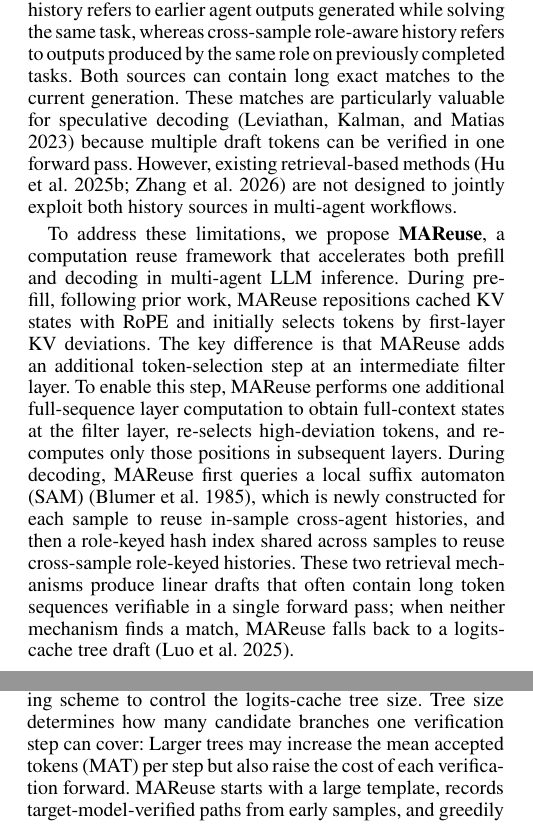
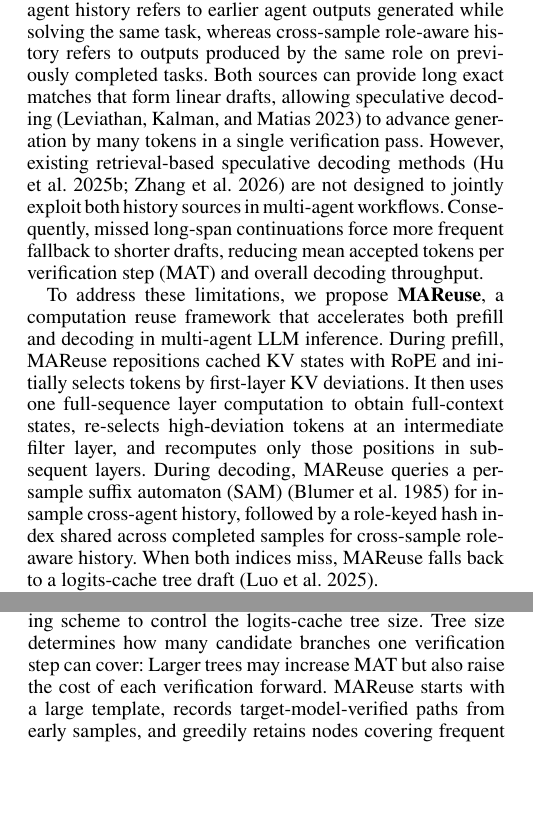
Before and after one commit to Yuran-7/MAReuse-Paper, a LaTeX paper (MAReuse.tex): two parts of the columns of pages 1 and 5 of 9, joined at a grey line, cut so that both start at the same text, the shorter picture padded with empty space. Compiled offline with pdfLaTeX.

Commit message:
改intro，10:19

```diff
--- a/MAReuse.tex
+++ b/MAReuse.tex
@@ -45,9 +45,9 @@ Recent LLM-based systems increasingly employ multiple collaborating agents to im
 
 Existing work on accelerating multi-agent inference has focused on reducing prefill overhead through KV cache reuse. Prefix caching works only for identical prompt prefixes \citep{DBLP:conf/sosp/KwonLZ0ZY0ZS23, DBLP:conf/nips/ZhengYXS0YCKSGB24}, which are easily invalidated when dynamically generated agent outputs are inserted at different positions. Non-prefix methods relax this restriction by using RoPE~\citep{DBLP:journals/ijon/SuALPBL24} to reposition cached keys across agent prompts before concatenation~\citep{DBLP:conf/fast/LiuG0WX0GHM26}. After RoPE alignment, selective correction methods recompute a subset of tokens to improve reused KV states. However, their token selection typically relies on first-layer KV deviations, and the selected positions remain fixed across later layers~\citep{DBLP:conf/eurosys/YaoLLRCZD0J25}. We observe that high-deviation tokens shift across layers; a fixed shallow-layer selection may therefore miss later-layer errors and degrade accuracy.
 
-Decoding stage offers another opportunity for computation reuse in multi-agent workflows. Here, in-sample cross-agent history refers to earlier agent outputs generated while solving the same task, whereas cross-sample role-aware history refers to outputs produced by the same role on previously completed tasks. Both sources can contain long exact matches to the current generation. These matches are particularly valuable for speculative decoding~\citep{DBLP:conf/icml/LeviathanKM23} because multiple draft tokens can be verified in one forward pass. However, existing retrieval-based methods \citep{DBLP:conf/acl/HuWZZLCZ25, zhang2026racer} are not designed to jointly exploit both history sources in multi-agent workflows.
+Decoding stage offers another opportunity for computation reuse in multi-agent workflows. Here, in-sample cross-agent history refers to earlier agent outputs generated while solving the same task, whereas cross-sample role-aware history refers to outputs produced by the same role on previously completed tasks. Both sources can provide long exact matches that form linear drafts, allowing speculative decoding~\citep{DBLP:conf/icml/LeviathanKM23} to advance generation by many tokens in a single verification pass. However, existing retrieval-based speculative decoding methods \citep{DBLP:conf/acl/HuWZZLCZ25, zhang2026racer} are not designed to jointly exploit both history sources in multi-agent workflows. Consequently, missed long-span continuations force more frequent fallback to shorter drafts, reducing mean accepted tokens per verification step (MAT) and overall decoding throughput.
 
-To address these limitations, we propose \textbf{MAReuse}, a computation reuse framework that accelerates both prefill and decoding in multi-agent LLM inference. During prefill, following prior work, MAReuse repositions cached KV states with RoPE and initially selects tokens by first-layer KV deviations. The key difference is that MAReuse adds an additional token-selection step at an intermediate filter layer. To enable this step, MAReuse performs one additional full-sequence layer computation to obtain full-context states at the filter layer, re-selects high-deviation tokens, and recomputes only those positions in subsequent layers. During decoding, MAReuse first queries a local suffix automaton (SAM)~\citep{DBLP:journals/tcs/BlumerBHECS85}, which is newly constructed for each sample to reuse in-sample cross-agent histories, and then a role-keyed hash index shared across samples to reuse cross-sample role-keyed histories. These two retrieval mechanisms produce linear drafts that often contain long token sequences verifiable in a single forward pass; when neither mechanism finds a match, MAReuse falls back to a logits-cache tree draft~\citep{DBLP:conf/acl/LuoWZZZ0X25}.
+To address these limitations, we propose \textbf{MAReuse}, a computation reuse framework that accelerates both prefill and decoding in multi-agent LLM inference. During prefill, MAReuse repositions cached KV states with RoPE and initially selects tokens by first-layer KV deviations. It then uses one full-sequence layer computation to obtain full-context states, re-selects high-deviation tokens at an intermediate filter layer, and recomputes only those positions in subsequent layers. During decoding, MAReuse queries a per-sample suffix automaton (SAM)~\citep{DBLP:journals/tcs/BlumerBHECS85} for in-sample cross-agent history, followed by a role-keyed hash index shared across completed samples for cross-sample role-aware history. When both indices miss, MAReuse falls back to a logits-cache tree draft~\citep{DBLP:conf/acl/LuoWZZZ0X25}.
 
 The contributions of this work are summarized as follows:
 \begin{itemize}
@@ -245,7 +245,7 @@ Motivated by \textbf{Observation 3}, MAReuse queries a role-aware global index a
 
 MAReuse prioritizes linear drafts retrieved from local and global histories because an exact match may allow a long token sequence to be accepted in a single verification pass. When no valid linear draft is available, MAReuse deterministically falls back to a logits-cache tree draft, as illustrated in Figure~\ref{fig:tree-draft}. The cache maps each verified token ID to its top-$k$ next-token IDs. Starting from the current token, the module fills a fixed tree template by looking up each node token and placing its cached successors at adjacent child nodes. For each verification pass, MAReuse derives the tree attention mask and position IDs from this adjacency and uses leaf retrieval indices to recover candidate paths after target-model verification. Posterior verification then selects the accepted path; if all predictions on a branch are accepted, the draft can accept all tokens along the root-to-leaf path in a single pass.
 
-As with the global index, we provide an optional pruning scheme to control the logits-cache tree size. Tree size determines how many candidate branches one verification step can cover: Larger trees may increase the mean accepted tokens (MAT) per step but also raise the cost of each verification forward. MAReuse starts with a large template, records target-model-verified paths from early samples, and greedily retains nodes covering frequent historical paths. The resulting smaller template is frozen for subsequent samples.
+As with the global index, we provide an optional pruning scheme to control the logits-cache tree size. Tree size determines how many candidate branches one verification step can cover: Larger trees may increase MAT but also raise the cost of each verification forward. MAReuse starts with a large template, records target-model-verified paths from early samples, and greedily retains nodes covering frequent historical paths. The resulting smaller template is frozen for subsequent samples.
 
 \begin{figure}[t]
     \centering
```
Also changed, not shown: MAReuse.tex (2 more changed lines).
